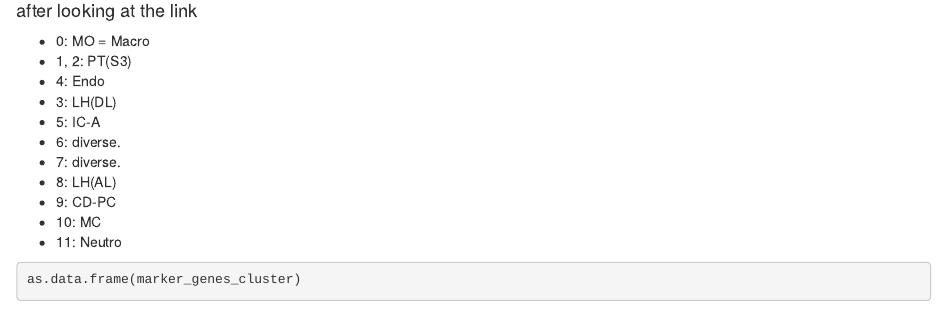
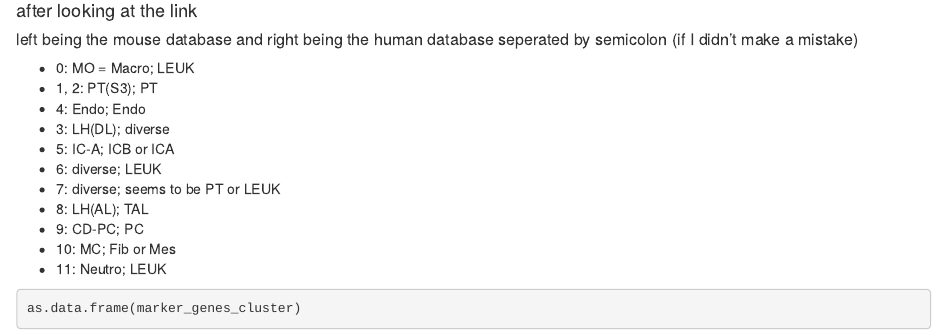
Before and after one commit to lr5029/Calorie-Restriction-on-Kidney-Aging, an R Markdown document (index.Rmd): the page in a window 1100 px wide, from 700 px down. The pictures show the output file index.html that the author committed with the source, opened offline.

Commit message:
make changes

````diff
--- a/index.Rmd
+++ b/index.Rmd
@@ -15,17 +15,18 @@ plot5
 ```
 
 #### after looking at the link
-* 0: MO = Macro
-* 1, 2: PT(S3)
-* 4: Endo
-* 3: LH(DL)
-* 5: IC-A
-* 6: diverse.
-* 7: diverse.
-* 8: LH(AL)
-* 9: CD-PC
-* 10: MC
-* 11: Neutro
+##### left being the mouse database and right being the human database seperated by semicolon (if I didn't make a mistake)
+* 0: MO = Macro; LEUK
+* 1, 2: PT(S3); PT
+* 4: Endo; Endo
+* 3: LH(DL); diverse
+* 5: IC-A; ICB or ICA
+* 6: diverse; LEUK
+* 7: diverse; seems to be PT or LEUK
+* 8: LH(AL); TAL
+* 9: CD-PC; PC
+* 10: MC; Fib or Mes
+* 11: Neutro; LEUK
 
 ```{r}
 as.data.frame(marker_genes_cluster)
````
Also changed, not shown: combine_analyze_multiple_samples_updated.R (+13 -12 lines), Graph/PCA.pdf, Graph/PCA_heatmap.pdf, Graph/tSNE_plot.pdf, Graph/top_PC12_genes.pdf, Graph/variable_genes.pdf, index.html.
